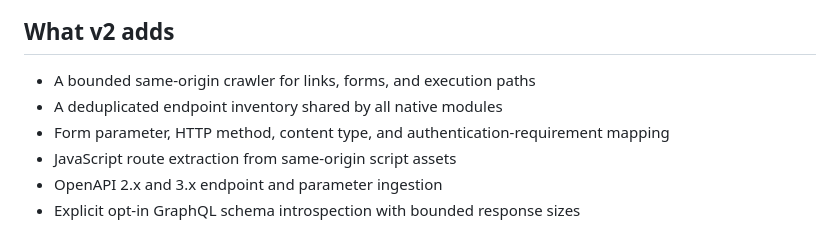
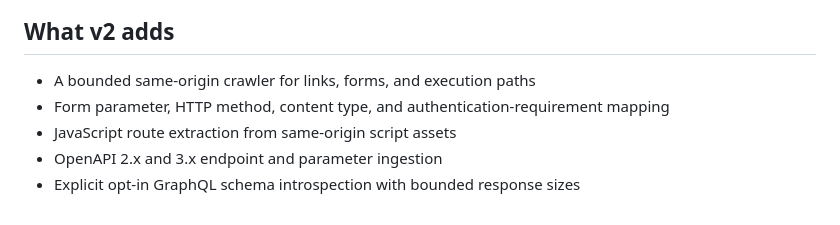
Before and after one commit to ekomsSavior/REDflare-v2, a Markdown page: README.md, the part around the change. Rendered like a GitHub page.

Commit message:
Update README to remove endpoint inventory feature
Removed mention of deduplicated endpoint inventory from v2 features.

```diff
--- a/README.md
+++ b/README.md
@@ -8,7 +8,6 @@ REDflare v2 is a scope-first orchestration framework for authorized web applicat
 ## What v2 adds
 
 - A bounded same-origin crawler for links, forms, and execution paths
-- A deduplicated endpoint inventory shared by all native modules
 - Form parameter, HTTP method, content type, and authentication-requirement mapping
 - JavaScript route extraction from same-origin script assets
 - OpenAPI 2.x and 3.x endpoint and parameter ingestion
```
